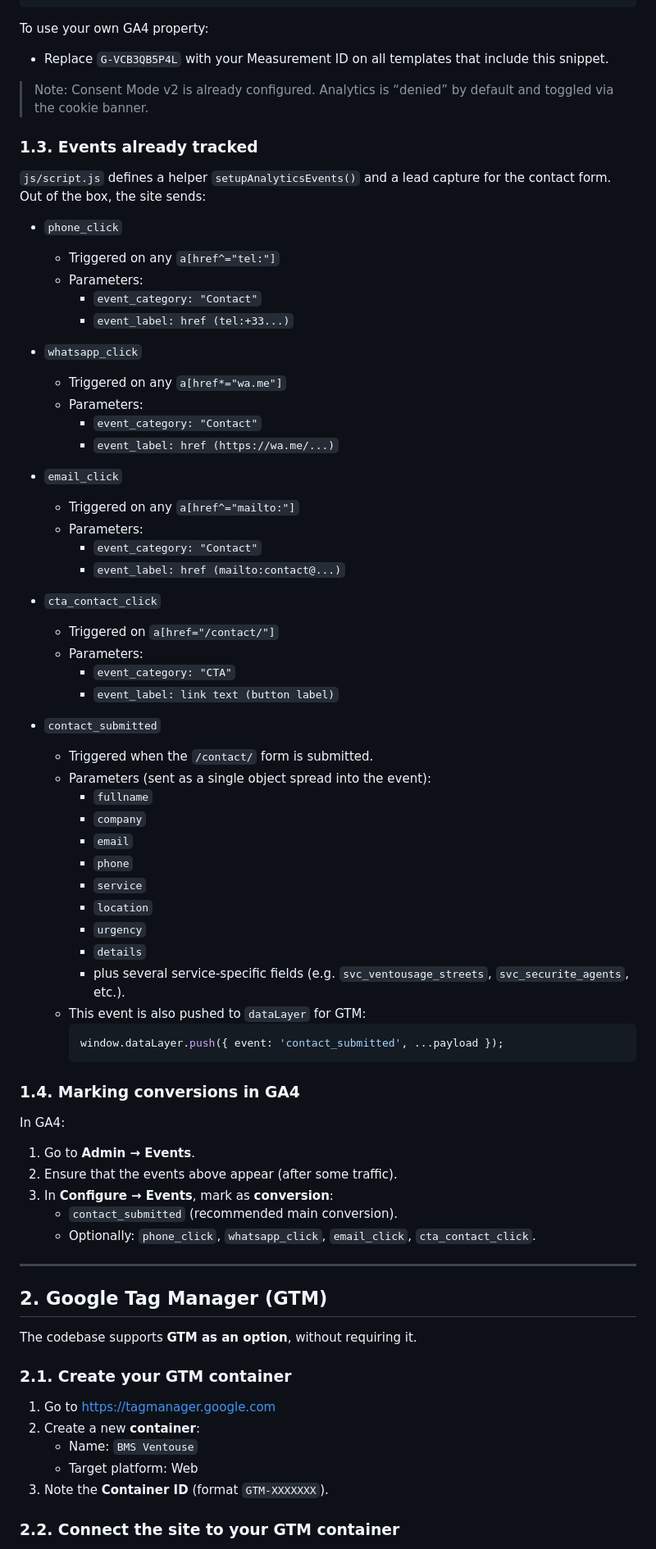
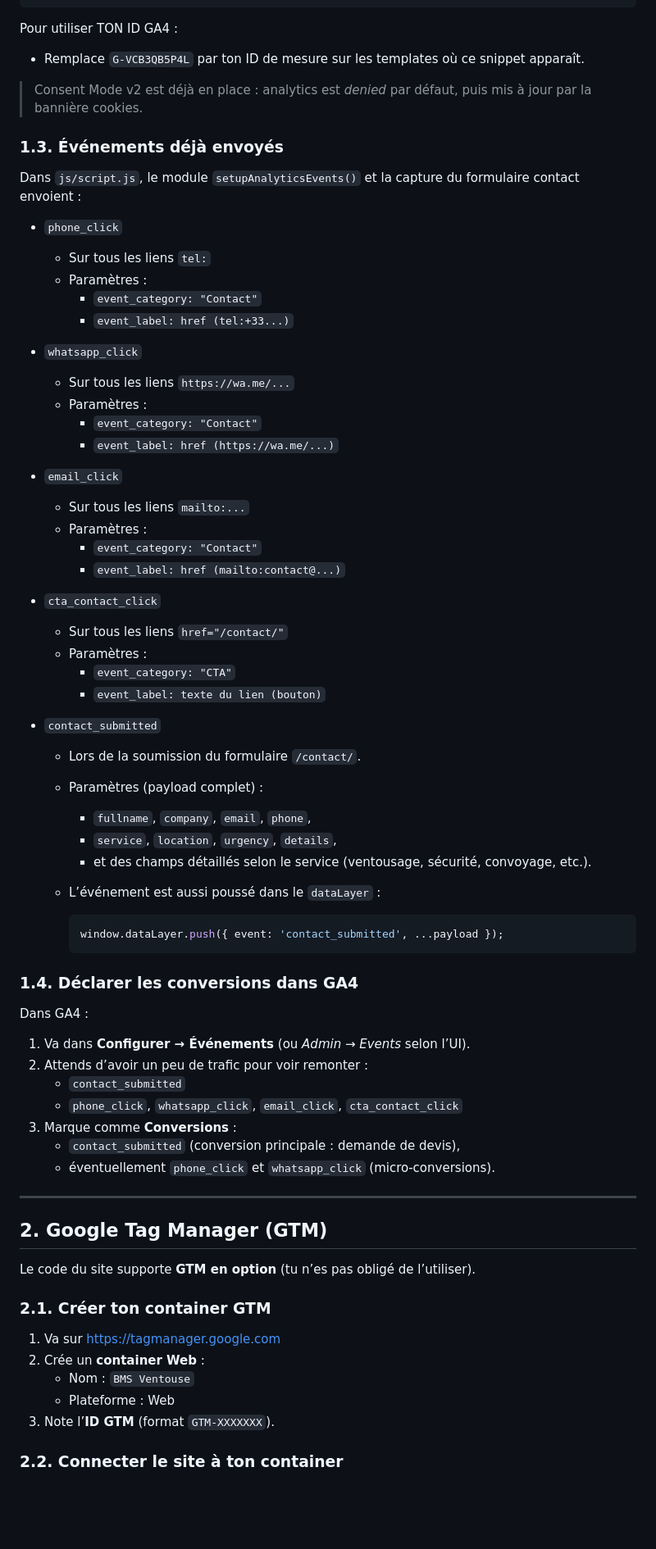
Before and after one commit to Soofmaax/bmsventouse.fr, a Markdown page: docs/getting-started/analytics-tracking-setup.md, the part around the change printed below. Shown: that part at 82% size. GitHub-like rendering; blank space fills up the shorter version.

````diff
--- a/docs/getting-started/analytics-tracking-setup.md
+++ b/docs/getting-started/analytics-tracking-setup.md
@@ -48,80 +49,77 @@ On the main pages (home, services, contact, ventousage, sécurité, etc.) you al
 </script>
 ```
 
-To use your own GA4 property:
+Pour utiliser TON ID GA4 :
 
-- Replace `G-VCB3QB5P4L` with your Measurement ID on all templates that include this snippet.
+- Remplace `G-VCB3QB5P4L` par ton ID de mesure sur les templates où ce snippet apparaît.
 
-> Note: Consent Mode v2 is already configured. Analytics is “denied” by default and toggled via the cookie banner.
+> Consent Mode v2 est déjà en place : analytics est *denied* par défaut, puis mis à jour par la bannière cookies.
 
-### 1.3. Events already tracked
+### 1.3. Événements déjà envoyés
 
-`js/script.js` defines a helper `setupAnalyticsEvents()` and a lead capture for the contact form. Out of the box, the site sends:
+Dans `js/script.js`, le module `setupAnalyticsEvents()` et la capture du formulaire contact envoient :
 
 - `phone_click`
-  - Triggered on any `a[href^="tel:"]`
-  - Parameters:
+  - Sur tous les liens `tel:`
+  - Paramètres :
     - `event_category: "Contact"`
     - `event_label: href (tel:+33...)`
 
 - `whatsapp_click`
-  - Triggered on any `a[href*="wa.me"]`
-  - Parameters:
+  - Sur tous les liens `https://wa.me/...`
+  - Paramètres :
     - `event_category: "Contact"`
     - `event_label: href (https://wa.me/...)`
 
 - `email_click`
-  - Triggered on any `a[href^="mailto:"]`
-  - Parameters:
+  - Sur tous les liens `mailto:...`
+  - Paramètres :
     - `event_category: "Contact"`
     - `event_label: href (mailto:contact@...)`
 
 - `cta_contact_click`
-  - Triggered on `a[href="/contact/"]`
-  - Parameters:
+  - Sur tous les liens `href="/contact/"`
+  - Paramètres :
     - `event_category: "CTA"`
-    - `event_label: link text (button label)`
+    - `event_label: texte du lien (bouton)`
 
 - `contact_submitted`
-  - Triggered when the `/contact/` form is submitted.
-  - Parameters (sent as a single object spread into the event):
-    - `fullname`
-    - `company`
-    - `email`
-    - `phone`
-    - `service`
-    - `location`
-    - `urgency`
-    - `details`
-    - plus several service‑specific fields (e.g. `svc_ventousage_streets`, `svc_securite_agents`, etc.).
-  - This event is also pushed to `dataLayer` for GTM:
+  - Lors de la soumission du formulaire `/contact/`.
+  - Paramètres (payload complet) :
+    - `fullname`, `company`, `email`, `phone`,
+    - `service`, `location`, `urgency`, `details`,
+    - et des champs détaillés selon le service (ventousage, sécurité, convoyage, etc.).
+  - L’événement est aussi poussé dans le `dataLayer` :
+
     ```js
     window.dataLayer.push({ event: 'contact_submitted', ...payload });
     ```
 
-### 1.4. Marking conversions in GA4
+### 1.4. Déclarer les conversions dans GA4
 
-In GA4:
+Dans GA4 :
 
-1. Go to **Admin → Events**.
-2. Ensure that the events above appear (after some traffic).
-3. In **Configure → Events**, mark as **conversion**:
-   - `contact_submitted` (recommended main conversion).
-   - Optionally: `phone_click`, `whatsapp_click`, `email_click`, `cta_contact_click`.
+1. Va dans **Configurer → Événements** (ou *Admin → Events* selon l’UI).
+2. Attends d’avoir un peu de trafic pour voir remonter :
+   - `contact_submitted`
+   - `phone_click`, `whatsapp_click`, `email_click`, `cta_contact_click`
+3. Marque comme **Conversions** :
+   - `contact_submitted` (conversion principale : demande de devis),
+   - éventuellement `phone_click` et `whatsapp_click` (micro‑conversions).
 
 ---
 
 ## 2. Google Tag Manager (GTM)
 
-The codebase supports **GTM as an option**, without requiring it.
+Le code du site supporte **GTM en option** (tu n’es pas obligé de l’utiliser).
 
-### 2.1. Create your GTM container
+### 2.1. Créer ton container GTM
 
-1. Go to https://tagmanager.google.com
-2. Create a new **container**:
-   - Name: `BMS Ventouse`
-   - Target platform: Web
-3. Note the **Container ID** (format `GTM-XXXXXXX`).
+1. Va sur https://tagmanager.google.com
+2. Crée un **container Web** :
+   - Nom : `BMS Ventouse`
+   - Plateforme : Web
+3. Note l’**ID GTM** (format `GTM-XXXXXXX`).
 
-### 2.2. Connect the site to your GTM container
+### 2.2. Connecter le site à ton container
 
````
Also changed, not shown: other parts of docs/getting-started/analytics-tracking-setup.md (+136 -99 lines).
